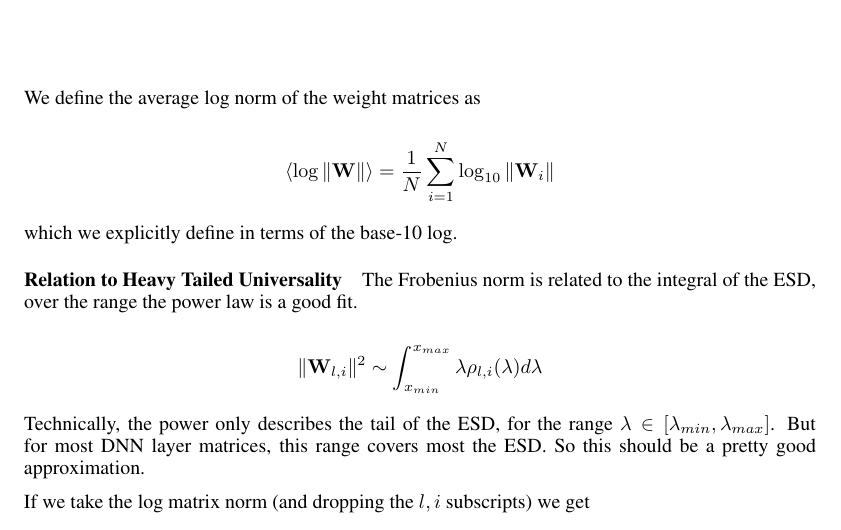
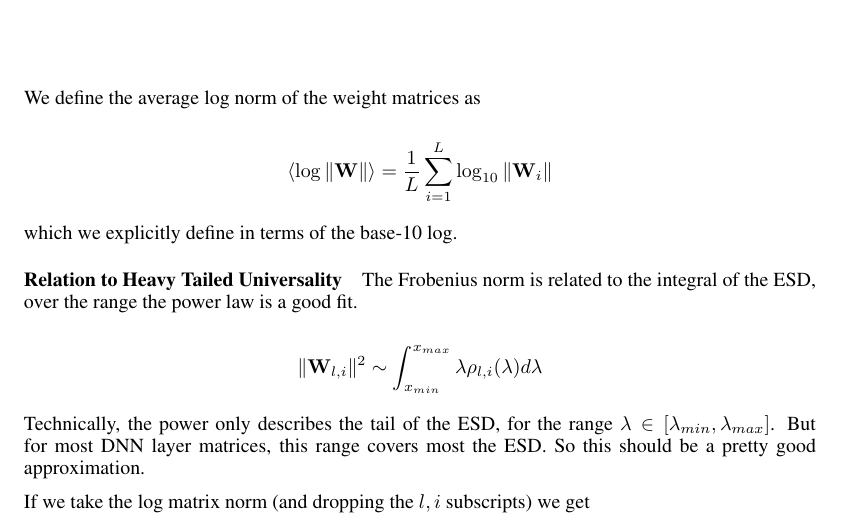
Before and after one commit to CalculatedContent/PredictingTestAccuracies, a LaTeX paper (test_accuracy_paper/test_accuracy_paper.tex, which reads test_accuracy_paper/test_accuracy_theory.tex): part of page 3 of 10, cut so that both start at the same text. The pictures show the PDF file test_accuracy_paper/test_accuracy_paper.pdf that the author committed with the source.

Commit message:
sketch of paper

```diff
--- a/test_accuracy_paper/test_accuracy_theory.tex
+++ b/test_accuracy_paper/test_accuracy_theory.tex
@@ -81,7 +81,7 @@ $$\sim\bigg[\log\Vert\mathbf{W}_{1}\Vert+\log\Vert\mathbf{W}_{2}\Vert\cdots\log\
 
 We define the average log norm of the weight matrices as
 
-$$\langle\log\Vert\mathbf{W}\Vert\rangle=\dfrac{1}{N}\sum_{i=1}^{N}\log_{10}\Vert\mathbf{W}_{i}\Vert$$
+$$\langle\log\Vert\mathbf{W}\Vert\rangle=\dfrac{1}{L}\sum_{i=1}^{L}\log_{10}\Vert\mathbf{W}_{i}\Vert$$
 
 which we explicitly define in terms of the base-10 log.
 
```
Also changed, not shown: test_accuracy_paper/test_accuracy_paper.pdf.
